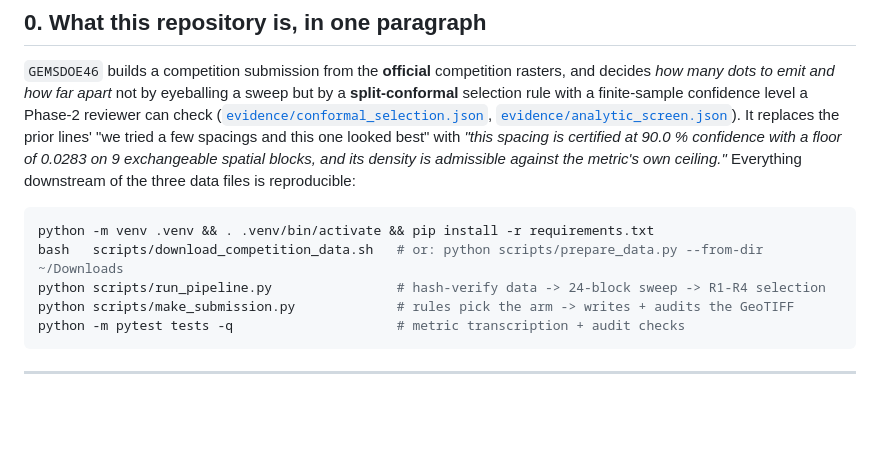
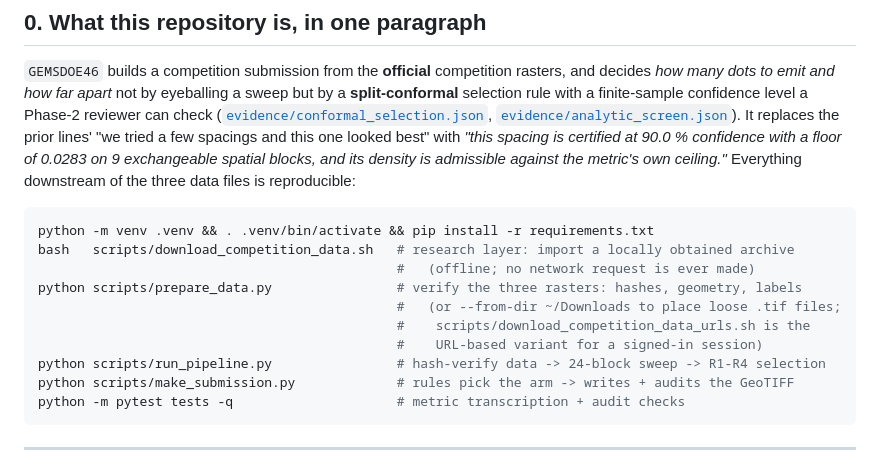
Before and after one commit to buffedlizard55-lab/GEMSDOE46, a Markdown page: README.md, the part around the change. Drawn GitHub-style; blank space fills up the shorter version.

Commit message:
README quickstart: distinguish the offline archive importer from the verifier/URL paths
Co-authored-by: arena-agent <297053741+arena-agent@users.noreply.github.com>

````diff
--- a/README.md
+++ b/README.md
@@ -35,7 +35,12 @@ against the metric's own ceiling."* Everything downstream of the three data file
 
 ```bash
 python -m venv .venv && . .venv/bin/activate && pip install -r requirements.txt
-bash   scripts/download_competition_data.sh   # or: python scripts/prepare_data.py --from-dir ~/Downloads
+bash   scripts/download_competition_data.sh   # research layer: import a locally obtained archive
+                                              #   (offline; no network request is ever made)
+python scripts/prepare_data.py                # verify the three rasters: hashes, geometry, labels
+                                              #   (or --from-dir ~/Downloads to place loose .tif files;
+                                              #    scripts/download_competition_data_urls.sh is the
+                                              #    URL-based variant for a signed-in session)
 python scripts/run_pipeline.py                # hash-verify data -> 24-block sweep -> R1-R4 selection
 python scripts/make_submission.py             # rules pick the arm -> writes + audits the GeoTIFF
 python -m pytest tests -q                     # metric transcription + audit checks
````
